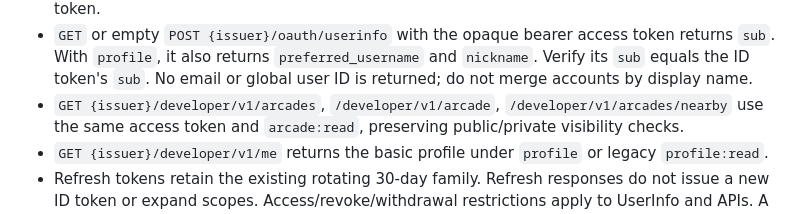
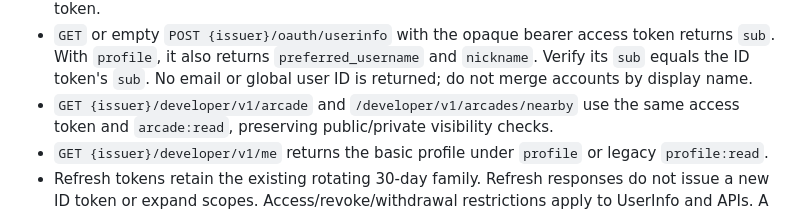
Before and after one commit to ericbaek/Musecat-Backend-Core, a Markdown page: docs/sign-in-with-musecat.md, the part around the change. Drawn GitHub-style.

Commit message:
docs(delegation): remove bulk arcade examples from partner guides

```diff
--- a/docs/sign-in-with-musecat.md
+++ b/docs/sign-in-with-musecat.md
@@ -39,7 +39,7 @@ API delegation uses an explicitly requested `account:access` scope.
 - `GET` or empty `POST {issuer}/oauth/userinfo` with the opaque bearer access token returns `sub`.
   With `profile`, it also returns `preferred_username` and `nickname`. Verify its `sub` equals the
   ID token's `sub`. No email or global user ID is returned; do not merge accounts by display name.
-- `GET {issuer}/developer/v1/arcades`, `/developer/v1/arcade`, `/developer/v1/arcades/nearby` use
+- `GET {issuer}/developer/v1/arcade` and `/developer/v1/arcades/nearby` use
   the same access token and `arcade:read`, preserving public/private visibility checks.
 - `GET {issuer}/developer/v1/me` returns the basic profile under `profile` or legacy `profile:read`.
 - Refresh tokens retain the existing rotating 30-day family. Refresh responses do not issue a new
```
Also changed, not shown: 1 other file.
